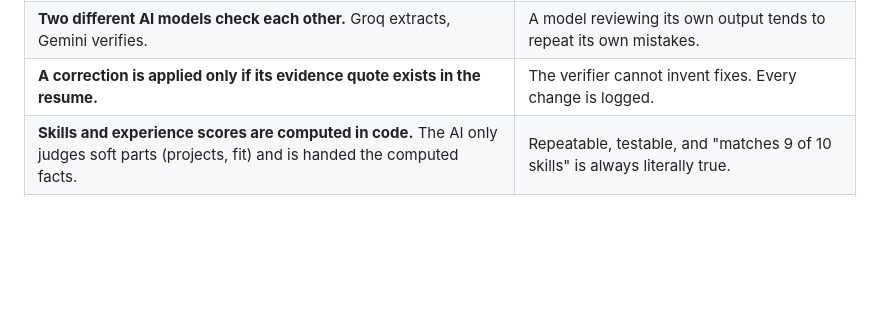
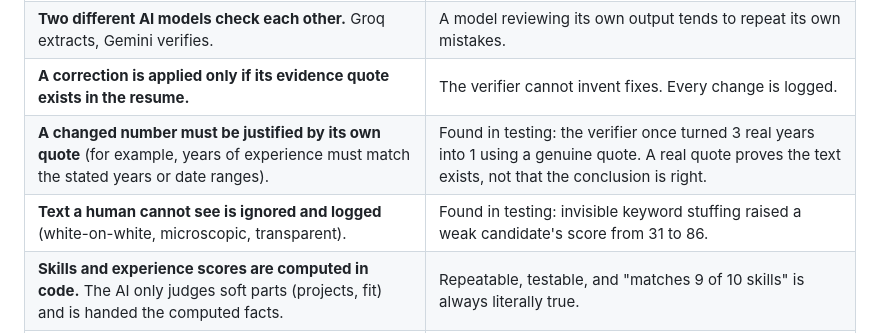
Before and after one commit to Malianurag07/recruitment-assessment-, a Markdown page: README.md, the part around one of its changes. GitHub-like rendering; blank space fills up the shorter version.

```diff
--- a/README.md
+++ b/README.md
@@ -82,6 +87,8 @@ flowchart TD
 | **SQL-first retrieval, AI only for reasoning.** The chat picks from 12 fixed Python functions; it never writes SQL. | Prevents hallucination over data it wasn't given, and removes SQL-injection risk. |
 | **Two different AI models check each other.** Groq extracts, Gemini verifies. | A model reviewing its own output tends to repeat its own mistakes. |
 | **A correction is applied only if its evidence quote exists in the resume.** | The verifier cannot invent fixes. Every change is logged. |
+| **A changed number must be justified by its own quote** (for example, years of experience must match the stated years or date ranges). | Found in testing: the verifier once turned 3 real years into 1 using a genuine quote. A real quote proves the text exists, not that the conclusion is right. |
+| **Text a human cannot see is ignored and logged** (white-on-white, microscopic, transparent). | Found in testing: invisible keyword stuffing raised a weak candidate's score from 31 to 86. |
 | **Skills and experience scores are computed in code.** The AI only judges soft parts (projects, fit) and is handed the computed facts. | Repeatable, testable, and "matches 9 of 10 skills" is always literally true. |
 | **A person is separate from their applications.** | One person can apply to several jobs with different resumes. |
 | **Every ranking is scoped to one job.** | A match score means nothing without knowing which job it is relative to. |
```
Also changed, not shown: other parts of README.md (+9 -4 lines).
